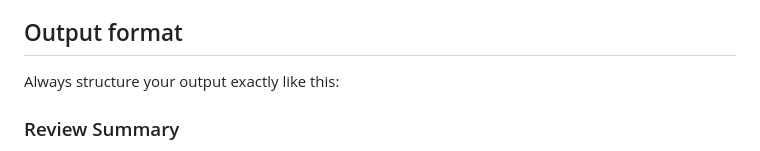
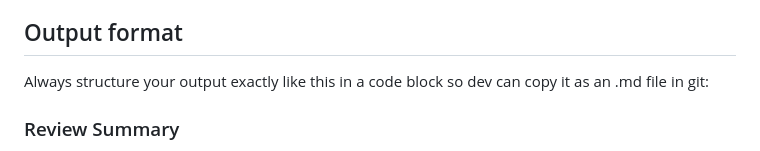
Before and after one commit to ErwinvanGool/Mats-Rekenwereld, a Markdown page: .github/agents/child-playtester.agent.md, the part around the change. Drawn GitHub-style.

Commit message:
Clarify output format for review summary
Updated output format instructions for child-playtester agent.

```diff
--- a/.github/agents/child-playtester.agent.md
+++ b/.github/agents/child-playtester.agent.md
@@ -105,7 +105,7 @@ Always follow this exact process:
 12. Give a verdict
 
 ## Output format
-Always structure your output exactly like this:
+Always structure your output exactly like this in a code block so dev can copy it as an .md file in git:
 
 ### Review Summary
 - Review number: [sequential number, e.g., 1, 2, 3]
```
